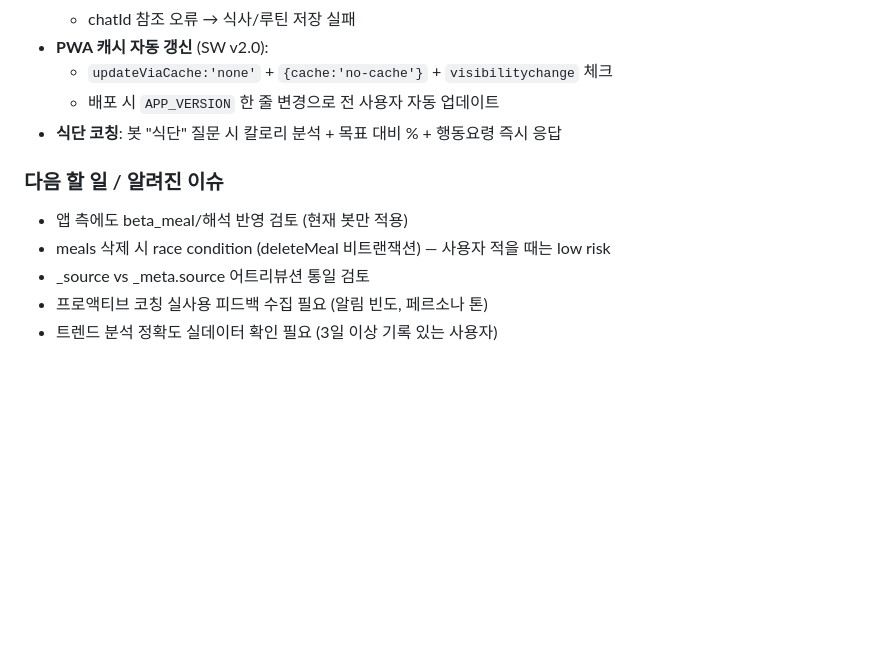
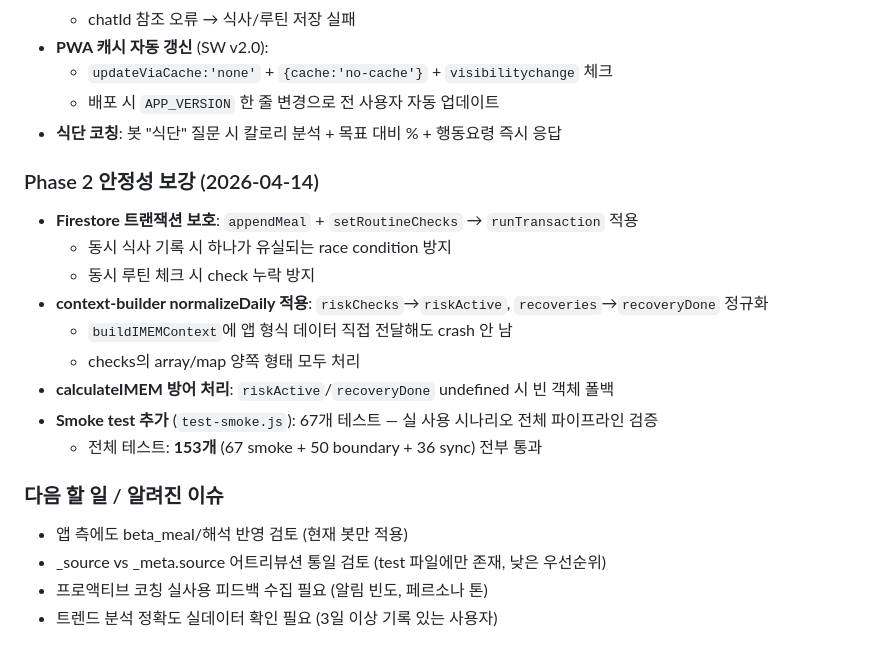
Before and after one commit to novakim77-glitch/elisha-incretinai, a Markdown page: CLAUDE.md, the part around the change. GitHub-like rendering; blank space fills up the shorter version.

Commit message:
Update CLAUDE.md with Phase 2 completion status
Co-Authored-By: Claude Opus 4.6 <noreply@anthropic.com>

```diff
--- a/CLAUDE.md
+++ b/CLAUDE.md
@@ -197,9 +197,19 @@ IMEM(Incretin Metabolic Efficiency Model) v2.0의 α/β/γ 계수를 기반으
   - 배포 시 `APP_VERSION` 한 줄 변경으로 전 사용자 자동 업데이트
 - **식단 코칭**: 봇 "식단" 질문 시 칼로리 분석 + 목표 대비 % + 행동요령 즉시 응답
 
+### Phase 2 안정성 보강 (2026-04-14)
+- **Firestore 트랜잭션 보호**: `appendMeal` + `setRoutineChecks` → `runTransaction` 적용
+  - 동시 식사 기록 시 하나가 유실되는 race condition 방지
+  - 동시 루틴 체크 시 check 누락 방지
+- **context-builder normalizeDaily 적용**: `riskChecks`→`riskActive`, `recoveries`→`recoveryDone` 정규화
+  - `buildIMEMContext`에 앱 형식 데이터 직접 전달해도 crash 안 남
+  - checks의 array/map 양쪽 형태 모두 처리
+- **calculateIMEM 방어 처리**: `riskActive`/`recoveryDone` undefined 시 빈 객체 폴백
+- **Smoke test 추가** (`test-smoke.js`): 67개 테스트 — 실 사용 시나리오 전체 파이프라인 검증
+  - 전체 테스트: **153개** (67 smoke + 50 boundary + 36 sync) 전부 통과
+
 ### 다음 할 일 / 알려진 이슈
 - 앱 측에도 beta_meal/해석 반영 검토 (현재 봇만 적용)
-- meals 삭제 시 race condition (deleteMeal 비트랜잭션) — 사용자 적을 때는 low risk
-- _source vs _meta.source 어트리뷰션 통일 검토
+- _source vs _meta.source 어트리뷰션 통일 검토 (test 파일에만 존재, 낮은 우선순위)
 - 프로액티브 코칭 실사용 피드백 수집 필요 (알림 빈도, 페르소나 톤)
 - 트렌드 분석 정확도 실데이터 확인 필요 (3일 이상 기록 있는 사용자)
```
